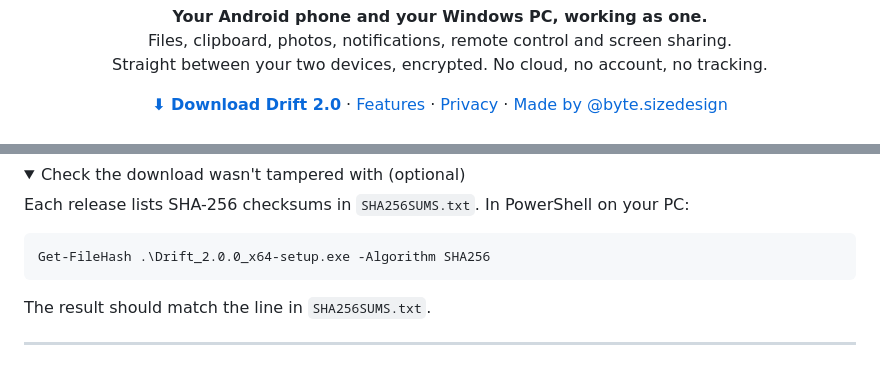
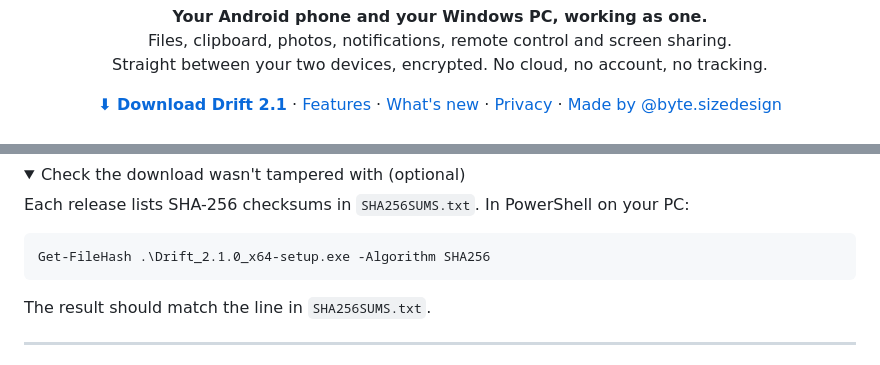
Before and after one commit to Tanish-uix/drift-app, a Markdown page: README.md, 2 parts joined by grey strips. Drawn GitHub-style; folded sections open.

````diff
--- a/README.md
+++ b/README.md
@@ -11,8 +11,9 @@
 </p>
 
 <p align="center">
-  <a href="../../releases/latest"><b>⬇ Download Drift 2.0</b></a> ·
+  <a href="../../releases/latest"><b>⬇ Download Drift 2.1</b></a> ·
   <a href="#features">Features</a> ·
+  <a href="#whats-new-in-21">What's new</a> ·
   <a href="PRIVACY.md">Privacy</a> ·
   <a href="https://www.instagram.com/byte.sizedesign/">Made by @byte.sizedesign</a>
 </p>
@@ -50,7 +78,7 @@ then click **Allow** on the PC. That's it: from now on they find each other by t
 Each release lists SHA-256 checksums in `SHA256SUMS.txt`. In PowerShell on your PC:
 
 ```powershell
-Get-FileHash .\Drift_2.0.0_x64-setup.exe -Algorithm SHA256
+Get-FileHash .\Drift_2.1.0_x64-setup.exe -Algorithm SHA256
 ```
 
 The result should match the line in `SHA256SUMS.txt`.
````
Also changed, not shown: other parts of README.md (+29 -2 lines), PRIVACY.md (+12 -0 lines), screenshots/pc-home-dark.png (added), screenshots/pc-look.png (added), screenshots/pc-tiles.png (added), screenshots/phone-home-dark.png (added), screenshots/phone-tiles.png (added).
